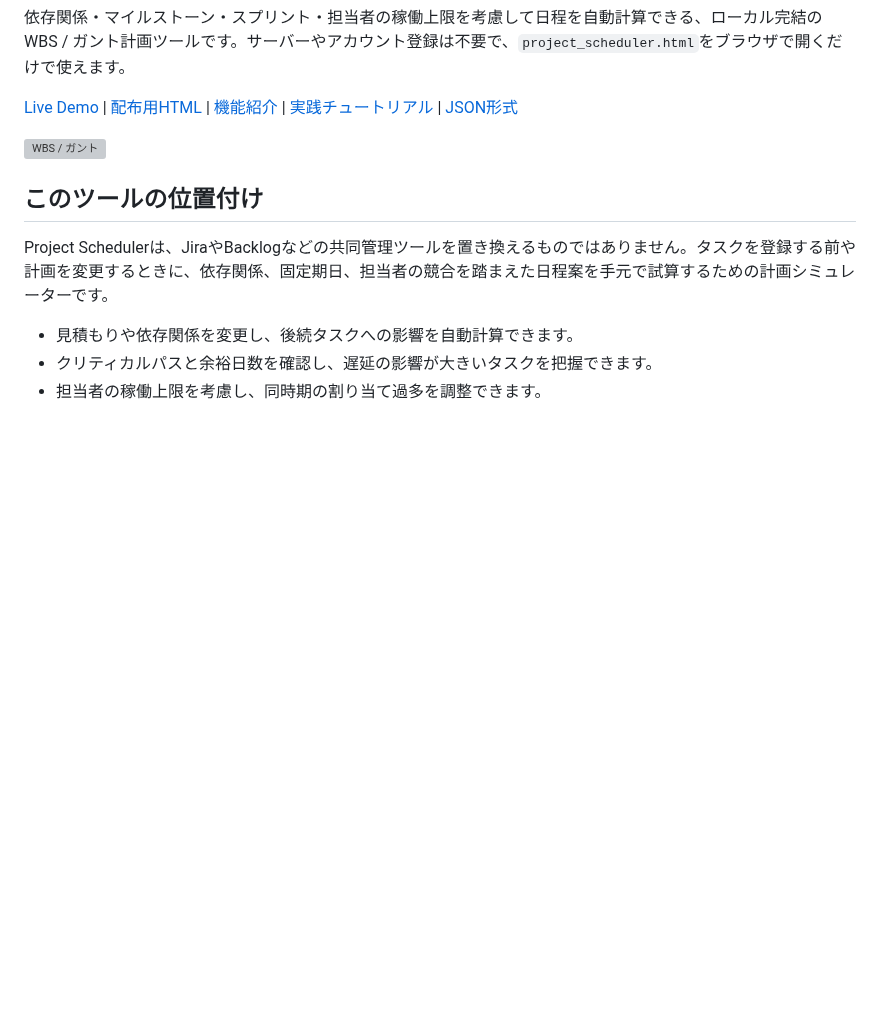
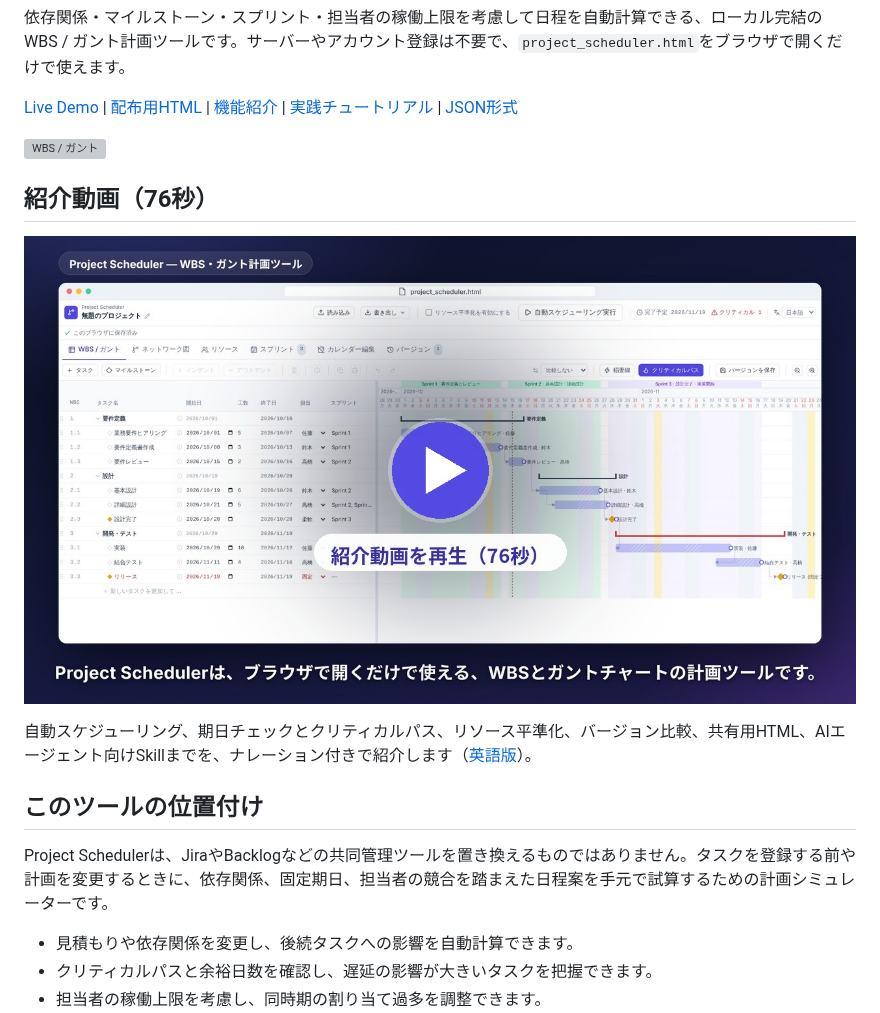
Before and after one commit to lhideki/project-scheduler, a Markdown page: README.ja.md, the part around the change. Rendered like a GitHub page; pictures changed too: docs/images/intro-video.jpg (added); blank space fills up the shorter version; grey boxes are pictures that could not be loaded.

```diff
--- a/README.ja.md
+++ b/README.ja.md
@@ -9,6 +9,12 @@
 [Live Demo](https://lhideki.github.io/project-scheduler/ja/) | [配布用HTML](project_scheduler.html) | [機能紹介](https://www.inoue-kobo.com/webservice/project-scheduler/) | [実践チュートリアル](https://www.inoue-kobo.com/webservice/tutorial-project-scheduler/) | [JSON形式](docs/json-format.md)
 
 ![WBS / ガント](docs/images/wbs-gantt.png)
+
+## 紹介動画（76秒）
+
+[![Project Schedulerの紹介動画を再生](docs/images/intro-video.jpg)](docs/videos/project-scheduler-intro-ja.mp4)
+
+自動スケジューリング、期日チェックとクリティカルパス、リソース平準化、バージョン比較、共有用HTML、AIエージェント向けSkillまでを、ナレーション付きで紹介します（[英語版](docs/videos/project-scheduler-intro-en.mp4)）。
 
 ## このツールの位置付け
 
```
Also changed, not shown: README.en.md (+6 -0 lines), README.md (+6 -0 lines), docs/images/en/intro-video.jpg (added), 2 other files.
